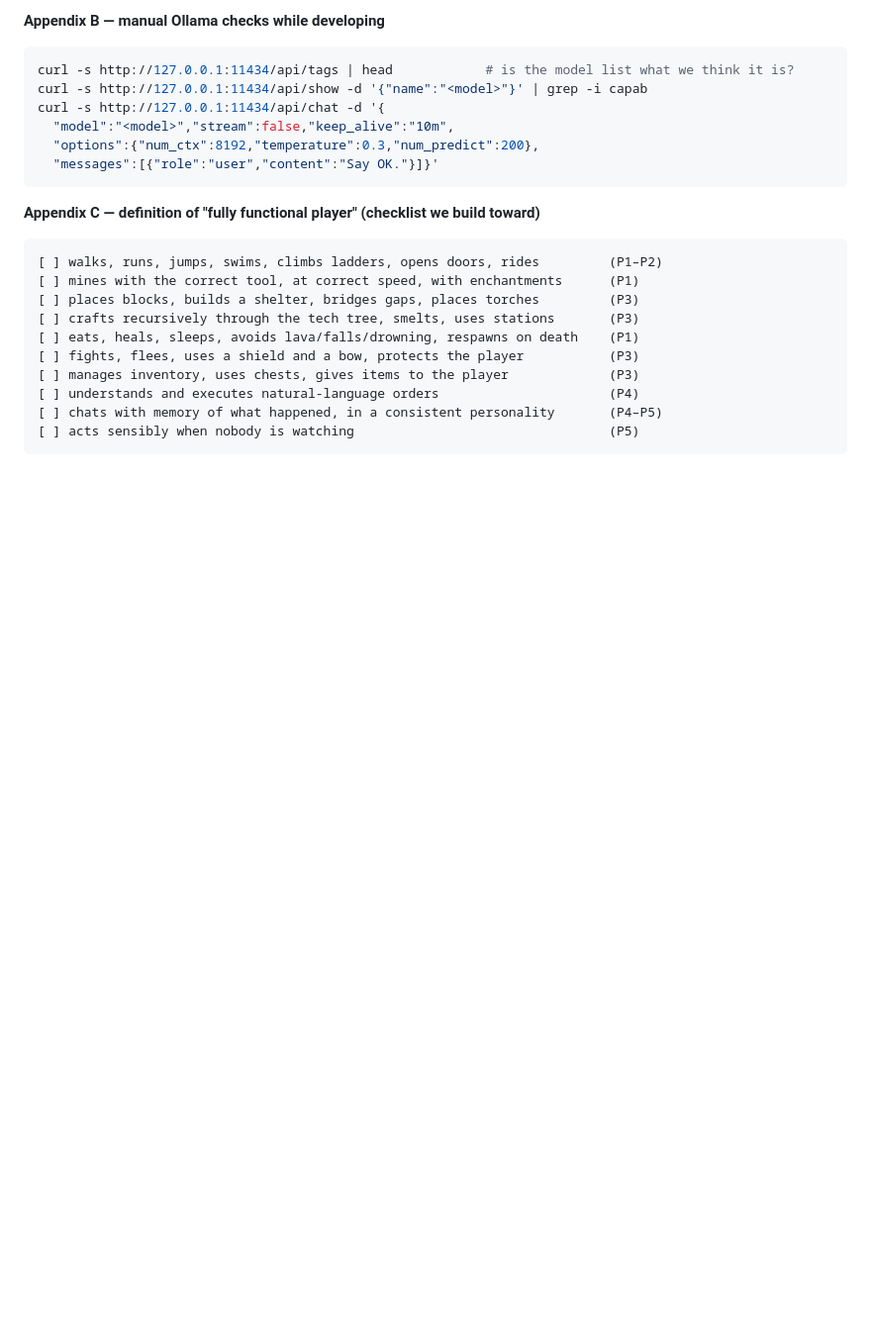
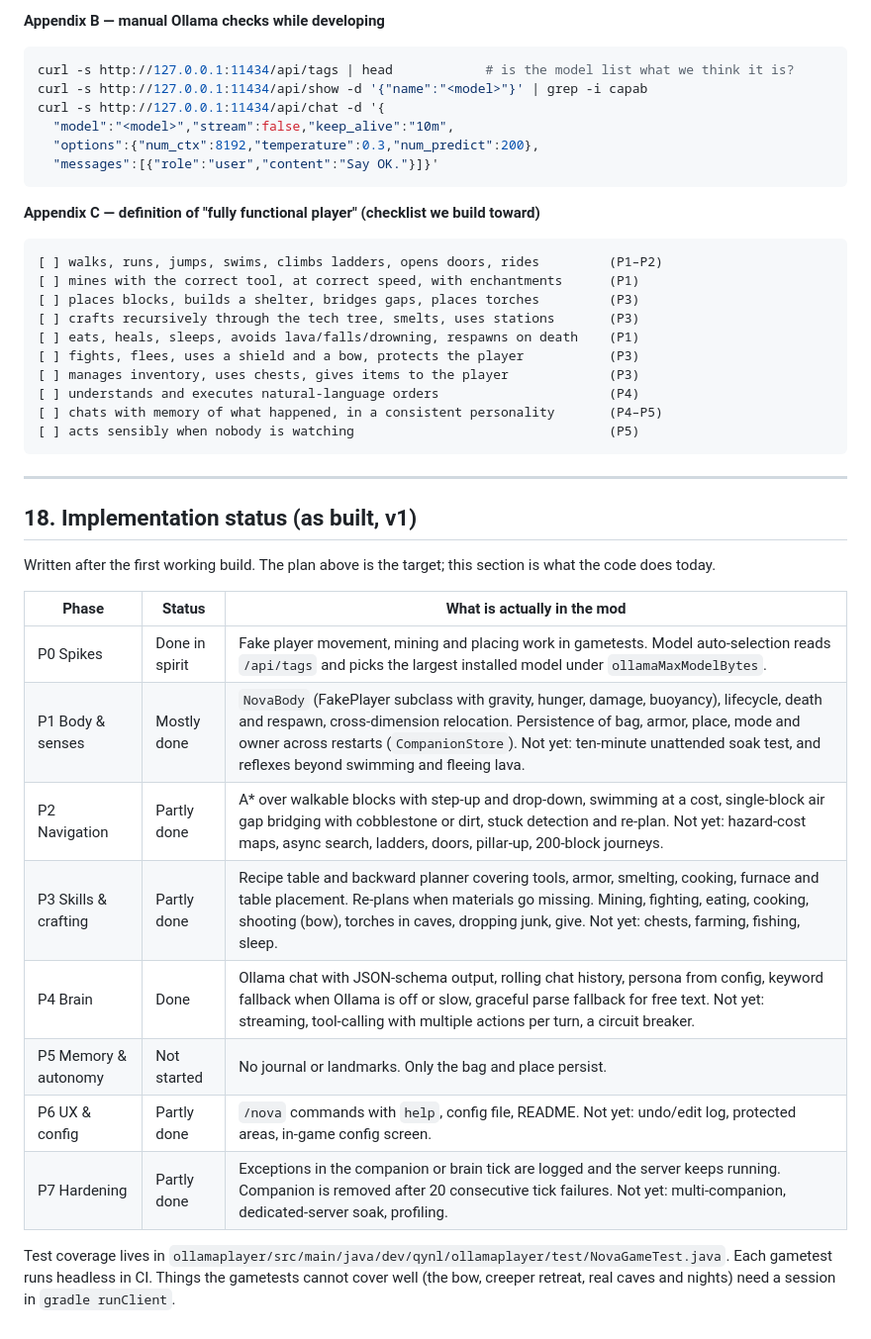
Before and after one commit to Qynl/MyFirstMod, a Markdown page: docs/ollama-player-plan.md, the part around the change. Shown at 99% size. Rendered like a GitHub page; blank space fills up the shorter version.

````diff
--- a/docs/ollama-player-plan.md
+++ b/docs/ollama-player-plan.md
@@ -651,3 +651,22 @@ curl -s http://127.0.0.1:11434/api/chat -d '{
 [ ] chats with memory of what happened, in a consistent personality       (P4–P5)
 [ ] acts sensibly when nobody is watching                                 (P5)
 ```
+
+---
+
+## 18. Implementation status (as built, v1)
+
+Written after the first working build. The plan above is the target; this section is what the code does today.
+
+| Phase | Status | What is actually in the mod |
+|---|---|---|
+| P0 Spikes | Done in spirit | Fake player movement, mining and placing work in gametests. Model auto-selection reads `/api/tags` and picks the largest installed model under `ollamaMaxModelBytes`. |
+| P1 Body & senses | Mostly done | `NovaBody` (FakePlayer subclass with gravity, hunger, damage, buoyancy), lifecycle, death and respawn, cross-dimension relocation. Persistence of bag, armor, place, mode and owner across restarts (`CompanionStore`). Not yet: ten-minute unattended soak test, and reflexes beyond swimming and fleeing lava. |
+| P2 Navigation | Partly done | A* over walkable blocks with step-up and drop-down, swimming at a cost, single-block air gap bridging with cobblestone or dirt, stuck detection and re-plan. Not yet: hazard-cost maps, async search, ladders, doors, pillar-up, 200-block journeys. |
+| P3 Skills & crafting | Partly done | Recipe table and backward planner covering tools, armor, smelting, cooking, furnace and table placement. Re-plans when materials go missing. Mining, fighting, eating, cooking, shooting (bow), torches in caves, dropping junk, give. Not yet: chests, farming, fishing, sleep. |
+| P4 Brain | Done | Ollama chat with JSON-schema output, rolling chat history, persona from config, keyword fallback when Ollama is off or slow, graceful parse fallback for free text. Not yet: streaming, tool-calling with multiple actions per turn, a circuit breaker. |
+| P5 Memory & autonomy | Not started | No journal or landmarks. Only the bag and place persist. |
+| P6 UX & config | Partly done | `/nova` commands with `help`, config file, README. Not yet: undo/edit log, protected areas, in-game config screen. |
+| P7 Hardening | Partly done | Exceptions in the companion or brain tick are logged and the server keeps running. Companion is removed after 20 consecutive tick failures. Not yet: multi-companion, dedicated-server soak, profiling. |
+
+Test coverage lives in `ollamaplayer/src/main/java/dev/qynl/ollamaplayer/test/NovaGameTest.java`. Each gametest runs headless in CI. Things the gametests cannot cover well (the bow, creeper retreat, real caves and nights) need a session in `gradle runClient`.
````
Also changed, not shown: ollamaplayer/README.md (+2 -1 lines).
